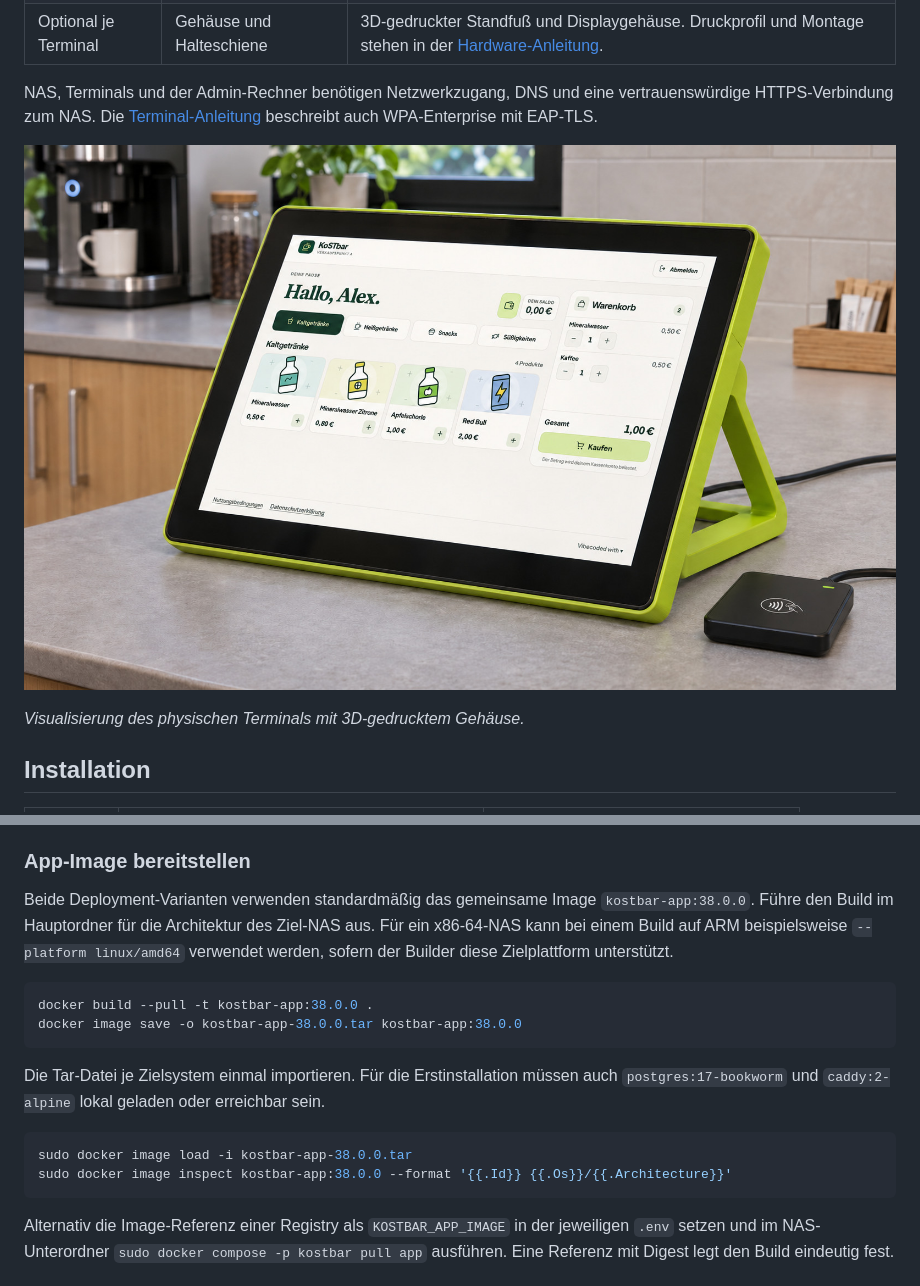
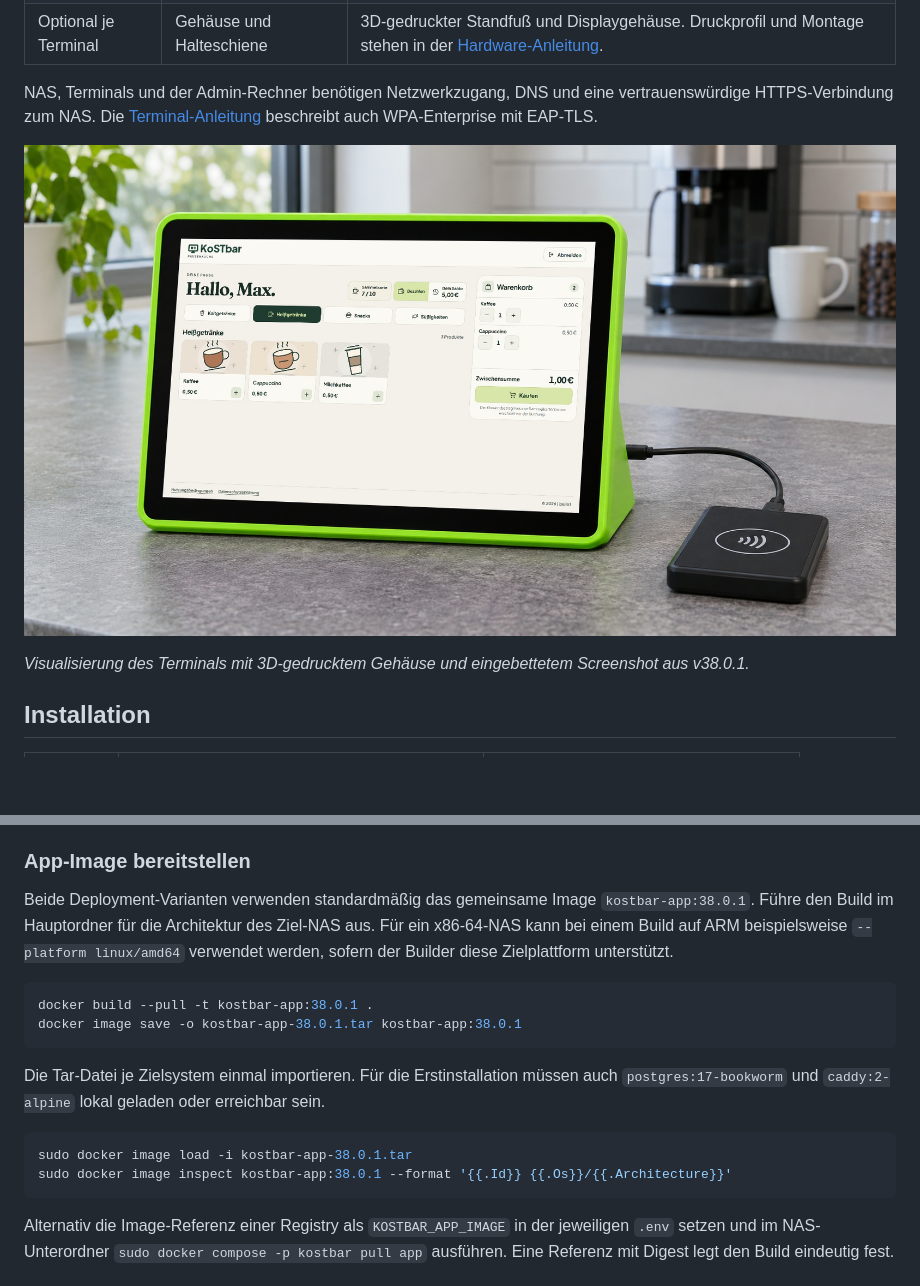
Before and after one commit to beilo1/kostbar, a Markdown page: README.md, 2 parts joined by grey strips. Drawn GitHub-style; pictures changed too: docs/images/terminal-render.jpg; blank space fills up the shorter version.

````diff
--- a/README.md
+++ b/README.md
@@ -42,5 +42,5 @@ NAS, Terminals und der Admin-Rechner benötigen Netzwerkzugang, DNS und eine ver
 
-*Visualisierung des physischen Terminals mit 3D-gedrucktem Gehäuse.*
+*Visualisierung des Terminals mit 3D-gedrucktem Gehäuse und eingebettetem Screenshot aus v38.0.1.*
 
 ## Installation
 
@@ -66,18 +66,18 @@ Weitere Terminals legst du als Super-Admin unter **Verkauf → Verkaufspunkte**
 
 ### App-Image bereitstellen
 
-Beide Deployment-Varianten verwenden standardmäßig das gemeinsame Image `kostbar-app:38.0.0`. Führe den Build im Hauptordner für die Architektur des Ziel-NAS aus. Für ein x86-64-NAS kann bei einem Build auf ARM beispielsweise `--platform linux/amd64` verwendet werden, sofern der Builder diese Zielplattform unterstützt.
+Beide Deployment-Varianten verwenden standardmäßig das gemeinsame Image `kostbar-app:38.0.1`. Führe den Build im Hauptordner für die Architektur des Ziel-NAS aus. Für ein x86-64-NAS kann bei einem Build auf ARM beispielsweise `--platform linux/amd64` verwendet werden, sofern der Builder diese Zielplattform unterstützt.
 
 ```bash
-docker build --pull -t kostbar-app:38.0.0 .
-docker image save -o kostbar-app-38.0.0.tar kostbar-app:38.0.0
+docker build --pull -t kostbar-app:38.0.1 .
+docker image save -o kostbar-app-38.0.1.tar kostbar-app:38.0.1
 ```
 
 Die Tar-Datei je Zielsystem einmal importieren. Für die Erstinstallation müssen auch `postgres:17-bookworm` und `caddy:2-alpine` lokal geladen oder erreichbar sein.
 
 ```bash
-sudo docker image load -i kostbar-app-38.0.0.tar
-sudo docker image inspect kostbar-app:38.0.0 --format '{{.Id}} {{.Os}}/{{.Architecture}}'
+sudo docker image load -i kostbar-app-38.0.1.tar
+sudo docker image inspect kostbar-app:38.0.1 --format '{{.Id}} {{.Os}}/{{.Architecture}}'
 ```
 
 Alternativ die Image-Referenz einer Registry als `KOSTBAR_APP_IMAGE` in der jeweiligen `.env` setzen und im NAS-Unterordner `sudo docker compose -p kostbar pull app` ausführen. Eine Referenz mit Digest legt den Build eindeutig fest.
````
Also changed, not shown: other parts of README.md (+5 -5 lines), docs/images/backend.png, docs/images/frontend.png, docs/images/sammelkarte.png.
